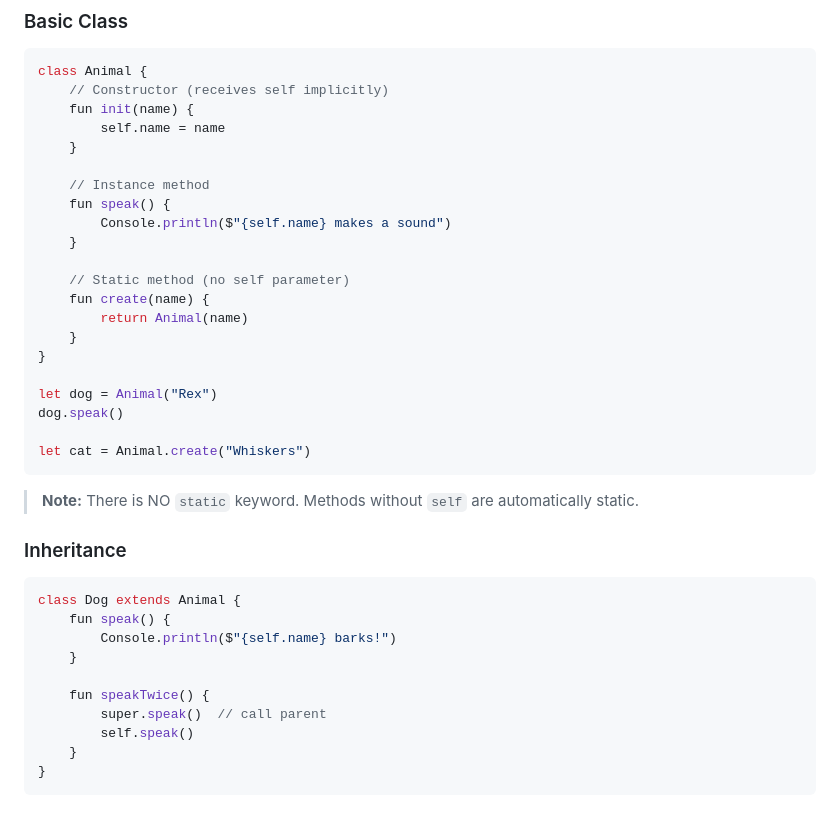
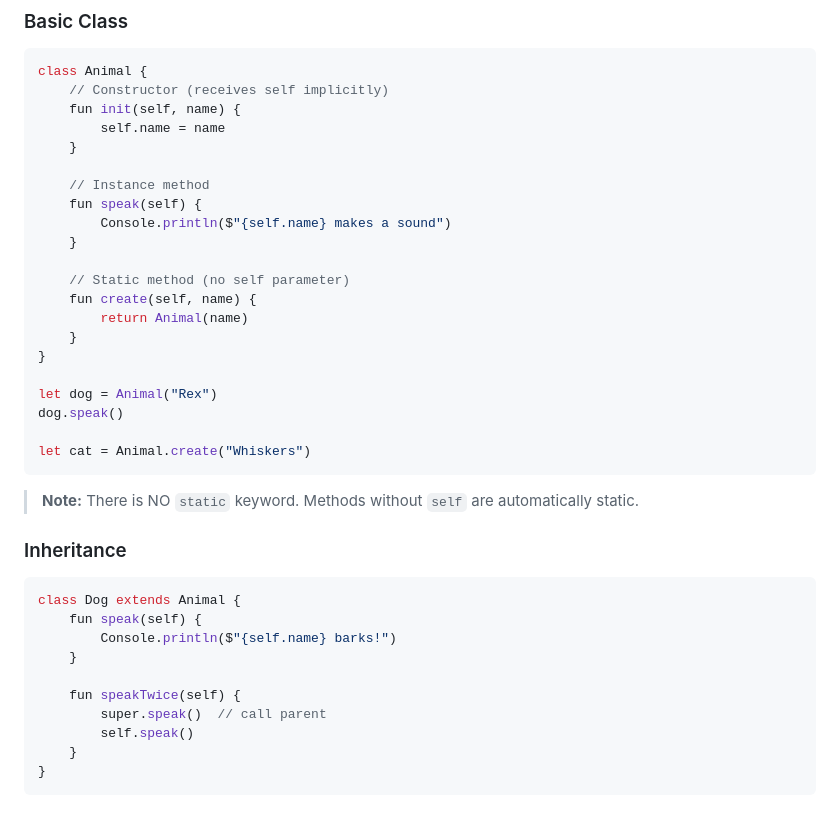
Before and after one commit to starssxhfdmh/sald, a Markdown page: DOCS.md, the part around the change. Drawn GitHub-style.

Commit message:
docs: fix class syntax examples in DOCS.md
- Corrected class declaration examples to use proper Sald syntax
- Fixed method parameter syntax (self parameter placement)
- Updated inheritance examples with correct extends usage

````diff
--- a/DOCS.md
+++ b/DOCS.md
@@ -308,17 +308,17 @@ try {
 ```javascript
 class Animal {
     // Constructor (receives self implicitly)
-    fun init(name) {
+    fun init(self, name) {
         self.name = name
     }
 
     // Instance method
-    fun speak() {
+    fun speak(self) {
         Console.println($"{self.name} makes a sound")
     }
 
     // Static method (no self parameter)
-    fun create(name) {
+    fun create(self, name) {
         return Animal(name)
     }
 }
@@ -335,11 +335,11 @@ let cat = Animal.create("Whiskers")
 
 ```javascript
 class Dog extends Animal {
-    fun speak() {
+    fun speak(self) {
         Console.println($"{self.name} barks!")
     }
 
-    fun speakTwice() {
+    fun speakTwice(self) {
         super.speak()  // call parent
         self.speak()
     }
````
